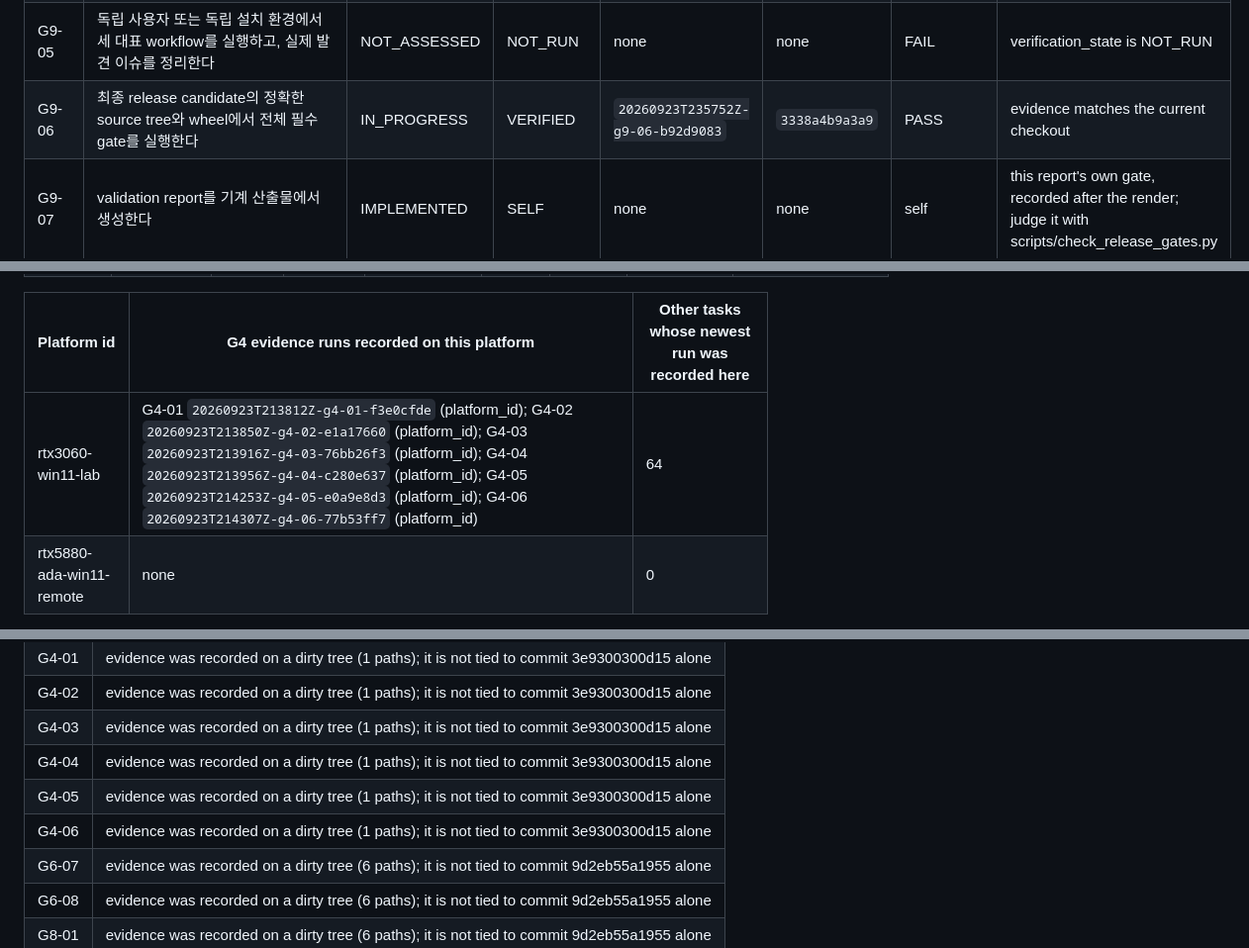
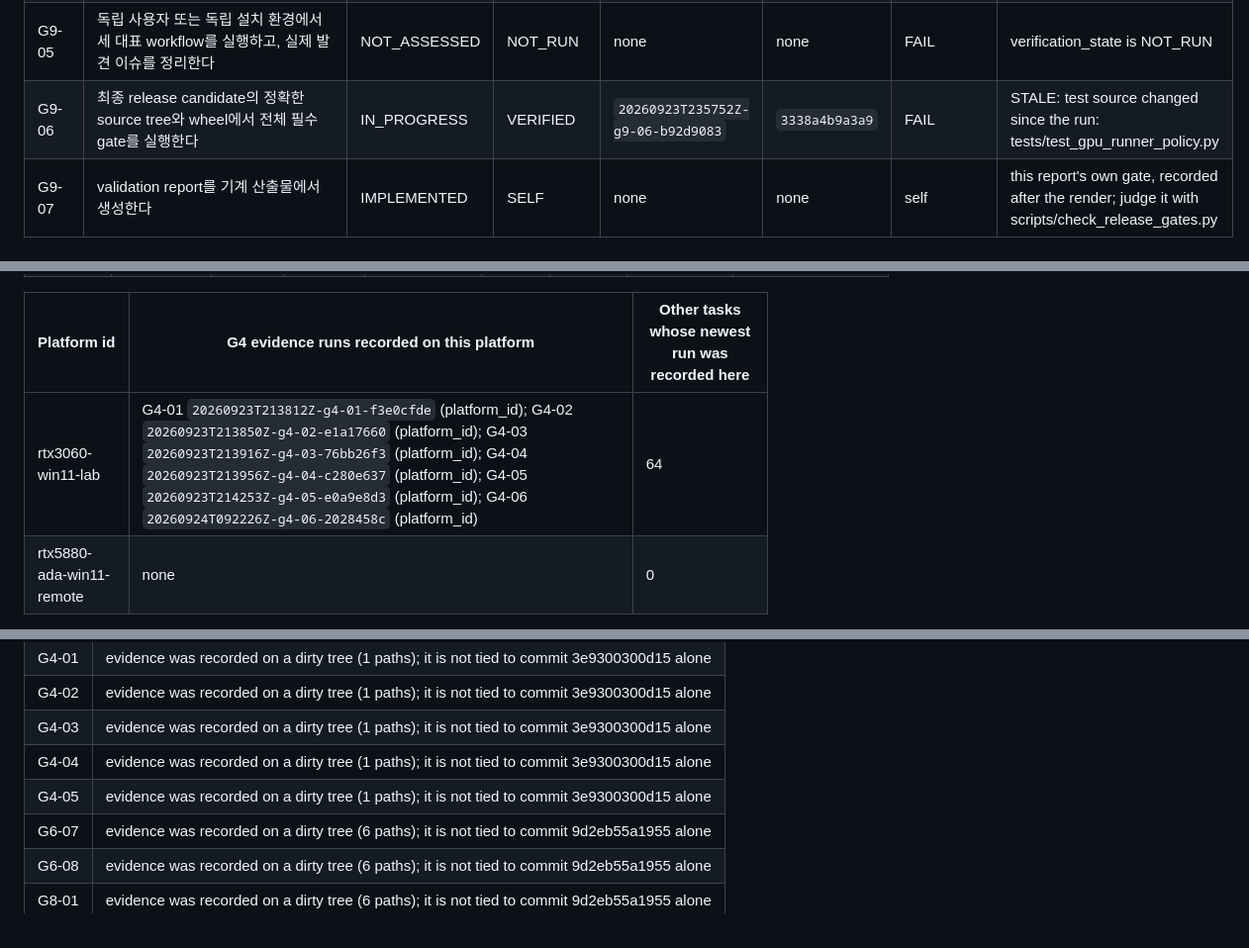
Before and after one commit to EMinsight/TorchFDTD, a Markdown page: docs/VALIDATION_REPORT.md, 3 parts joined by grey strips. Shown at 99% size. Rendered like a GitHub page.

```diff
--- a/docs/VALIDATION_REPORT.md
+++ b/docs/VALIDATION_REPORT.md
@@ -144,7 +144,7 @@ One row per task of [validation/completion_gates.json](validation/completion_gat
 | G9-03 | RELEASE_REVIEW의 미해결 계약/배포 질문을 실제 문서에 따라 추적한다 | IMPLEMENTED | VERIFIED | `20260924T083013Z-g9-03-65e0cdba` | `8cd5d84882f8` | PASS | evidence matches the current checkout |
 | G9-04 | API stability/deprecation, project/result/checkpoint version compatibility, changelog, 알려진 한계, bug template, minimal repro, numerical bug severity, release rollback/결과 영향 공지를 준비한다. | IMPLEMENTED | VERIFIED | `20260923T225117Z-g9-04-ec7eb9cb` | `9d2eb55a1955` | PASS | evidence was recorded on a dirty tree (6 paths); it is not tied to commit 9d2eb55a1955 alone |
 | G9-05 | 독립 사용자 또는 독립 설치 환경에서 세 대표 workflow를 실행하고, 실제 발견 이슈를 정리한다 | NOT_ASSESSED | NOT_RUN | none | none | FAIL | verification_state is NOT_RUN |
-| G9-06 | 최종 release candidate의 정확한 source tree와 wheel에서 전체 필수 gate를 실행한다 | IN_PROGRESS | VERIFIED | `20260923T235752Z-g9-06-b92d9083` | `3338a4b9a3a9` | PASS | evidence matches the current checkout |
+| G9-06 | 최종 release candidate의 정확한 source tree와 wheel에서 전체 필수 gate를 실행한다 | IN_PROGRESS | VERIFIED | `20260923T235752Z-g9-06-b92d9083` | `3338a4b9a3a9` | FAIL | STALE: test source changed since the run: tests/test_gpu_runner_policy.py |
 | G9-07 | validation report를 기계 산출물에서 생성한다 | IMPLEMENTED | SELF | none | none | self | this report's own gate, recorded after the render; judge it with scripts/check_release_gates.py |
 
 ### H1 실제 단일 문제 multi-GPU (HPC, P1)
@@ -169,7 +169,7 @@ Every record written by `scripts/platform_report.py` under `docs/validation/plat
 
 | Platform id | G4 evidence runs recorded on this platform | Other tasks whose newest run was recorded here |
 | --- | --- | --- |
-| rtx3060-win11-lab | G4-01 `20260923T213812Z-g4-01-f3e0cfde` (platform_id); G4-02 `20260923T213850Z-g4-02-e1a17660` (platform_id); G4-03 `20260923T213916Z-g4-03-76bb26f3` (platform_id); G4-04 `20260923T213956Z-g4-04-c280e637` (platform_id); G4-05 `20260923T214253Z-g4-05-e0a9e8d3` (platform_id); G4-06 `20260923T214307Z-g4-06-77b53ff7` (platform_id) | 64 |
+| rtx3060-win11-lab | G4-01 `20260923T213812Z-g4-01-f3e0cfde` (platform_id); G4-02 `20260923T213850Z-g4-02-e1a17660` (platform_id); G4-03 `20260923T213916Z-g4-03-76bb26f3` (platform_id); G4-04 `20260923T213956Z-g4-04-c280e637` (platform_id); G4-05 `20260923T214253Z-g4-05-e0a9e8d3` (platform_id); G4-06 `20260924T092226Z-g4-06-2028458c` (platform_id) | 64 |
 | rtx5880-ada-win11-remote | none | 0 |
 
 Newest runs that match no platform record: none.
@@ -298,7 +298,6 @@ Every warning the judge attaches to a task; a warning never passes or fails a ta
 | G4-03 | evidence was recorded on a dirty tree (1 paths); it is not tied to commit 3e9300300d15 alone |
 | G4-04 | evidence was recorded on a dirty tree (1 paths); it is not tied to commit 3e9300300d15 alone |
 | G4-05 | evidence was recorded on a dirty tree (1 paths); it is not tied to commit 3e9300300d15 alone |
-| G4-06 | evidence was recorded on a dirty tree (1 paths); it is not tied to commit 3e9300300d15 alone |
 | G6-07 | evidence was recorded on a dirty tree (6 paths); it is not tied to commit 9d2eb55a1955 alone |
 | G6-08 | evidence was recorded on a dirty tree (6 paths); it is not tied to commit 9d2eb55a1955 alone |
 | G8-01 | evidence was recorded on a dirty tree (6 paths); it is not tied to commit 9d2eb55a1955 alone |
```
Also changed, not shown: other parts of docs/VALIDATION_REPORT.md (+4 -4 lines), docs/RELEASE_SCOPE.md (+3 -3 lines).
